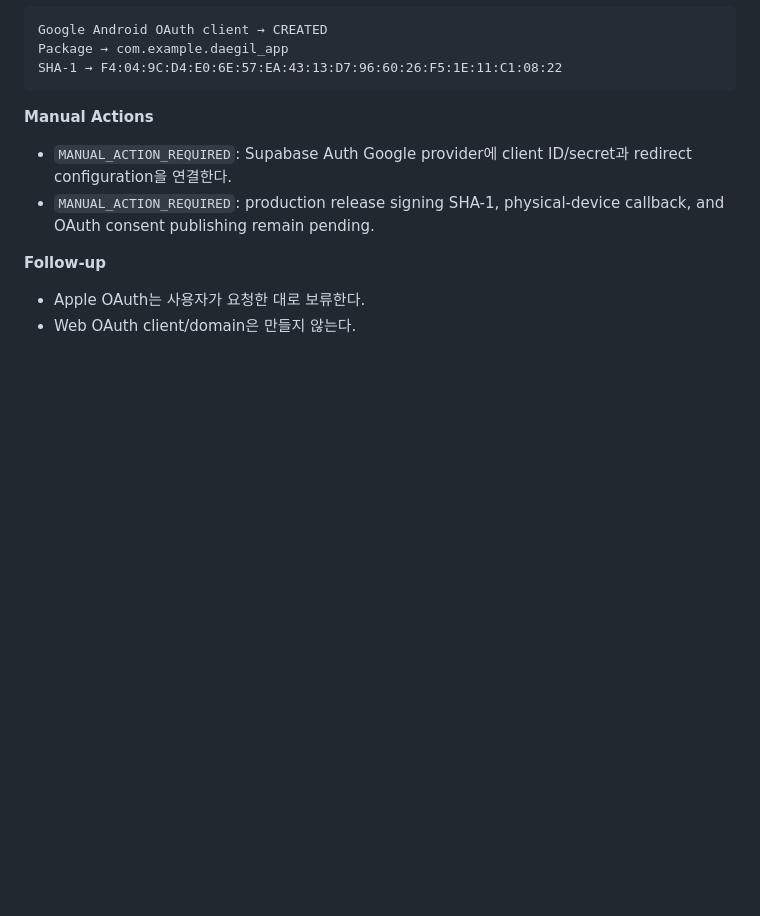
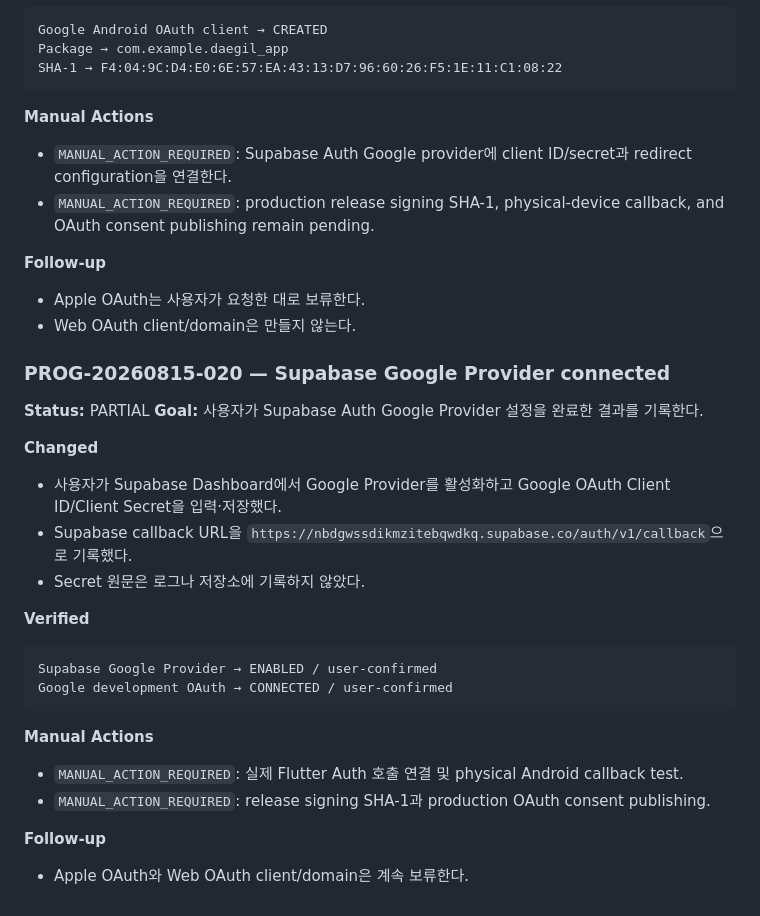
Before and after one commit to Shinjaewook-work/deagil.web, a Markdown page: docs/logs/PROGRESS_LOG.md, the part around the change. Rendered like a GitHub page; blank space fills up the shorter version.

Commit message:
docs: record Supabase Google provider connection

````diff
--- a/docs/logs/PROGRESS_LOG.md
+++ b/docs/logs/PROGRESS_LOG.md
@@ -598,3 +598,26 @@ SHA-1 → F4:04:9C:D4:E0:6E:57:EA:43:13:D7:96:60:26:F5:1E:11:C1:08:22
 **Follow-up**
 - Apple OAuth는 사용자가 요청한 대로 보류한다.
 - Web OAuth client/domain은 만들지 않는다.
+
+### PROG-20260815-020 — Supabase Google Provider connected
+
+**Status:** PARTIAL
+**Goal:** 사용자가 Supabase Auth Google Provider 설정을 완료한 결과를 기록한다.
+
+**Changed**
+- 사용자가 Supabase Dashboard에서 Google Provider를 활성화하고 Google OAuth Client ID/Client Secret을 입력·저장했다.
+- Supabase callback URL을 `https://nbdgwssdikmzitebqwdkq.supabase.co/auth/v1/callback`으로 기록했다.
+- Secret 원문은 로그나 저장소에 기록하지 않았다.
+
+**Verified**
+```text
+Supabase Google Provider → ENABLED / user-confirmed
+Google development OAuth → CONNECTED / user-confirmed
+```
+
+**Manual Actions**
+- `MANUAL_ACTION_REQUIRED`: 실제 Flutter Auth 호출 연결 및 physical Android callback test.
+- `MANUAL_ACTION_REQUIRED`: release signing SHA-1과 production OAuth consent publishing.
+
+**Follow-up**
+- Apple OAuth와 Web OAuth client/domain은 계속 보류한다.
````
Also changed, not shown: docs/EXTERNAL_SETUP.md (+11 -1 lines), docs/SESSION_RESUME.md (+1 -1 lines).
